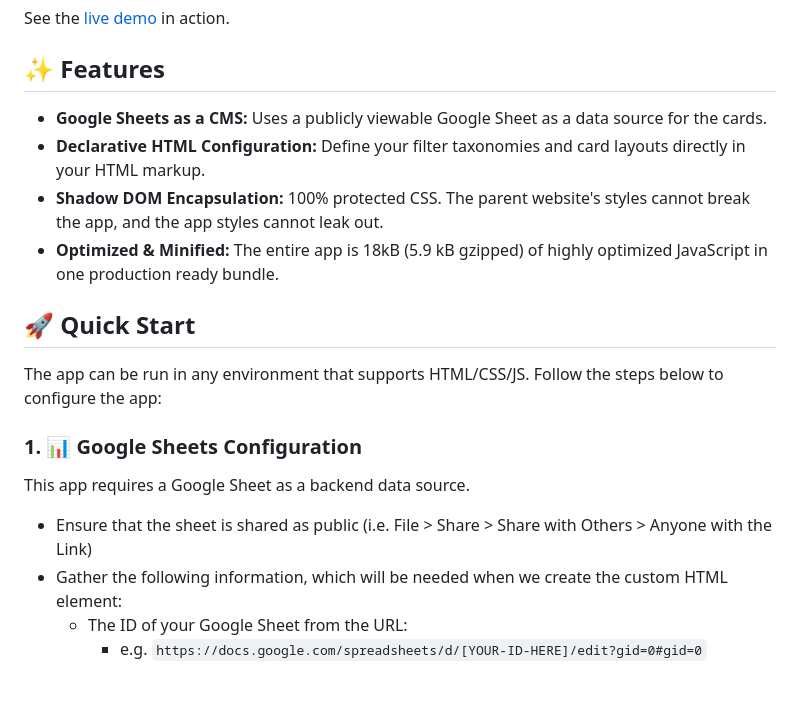
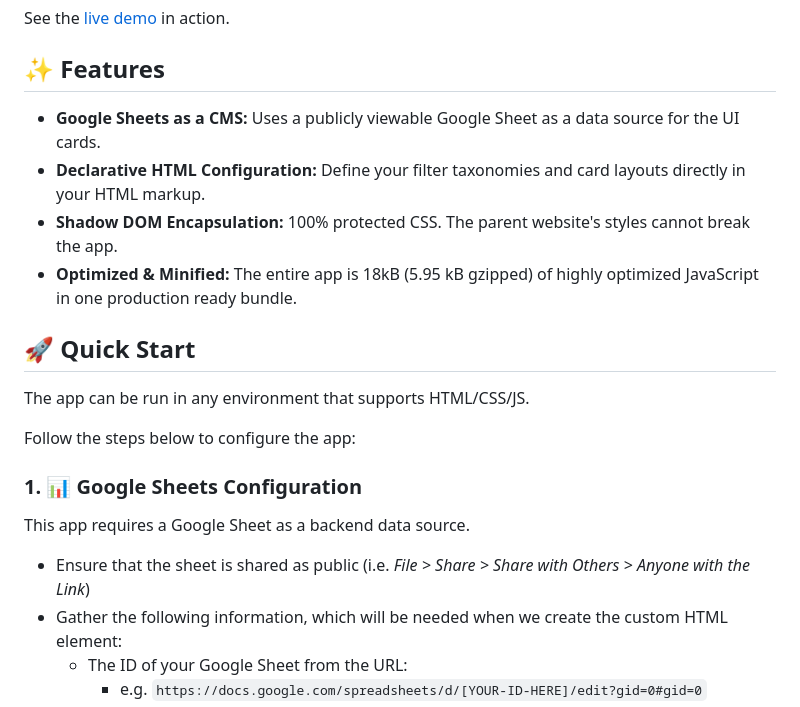
Before and after one commit to Colorado-SIPA/cms-facets-webapp, a Markdown page: README.md, the part around the change. Rendered like a GitHub page; blank space fills up the shorter version.

```diff
--- a/README.md
+++ b/README.md
@@ -8,20 +8,22 @@ See the [live demo](https://components.sf-prod-uat.colorado.gov/google-sheets-fa
 
 ## ✨ Features
 
-- **Google Sheets as a CMS:** Uses a publicly viewable Google Sheet as a data source for the cards.
+- **Google Sheets as a CMS:** Uses a publicly viewable Google Sheet as a data source for the UI cards.
 - **Declarative HTML Configuration:** Define your filter taxonomies and card layouts directly in your HTML markup.
-- **Shadow DOM Encapsulation:** 100% protected CSS. The parent website's styles cannot break the app, and the app styles cannot leak out.
-- **Optimized & Minified:** The entire app is 18kB (5.9 kB gzipped) of highly optimized JavaScript in one production ready bundle.
+- **Shadow DOM Encapsulation:** 100% protected CSS. The parent website's styles cannot break the app.
+- **Optimized & Minified:** The entire app is 18kB (5.95 kB gzipped) of highly optimized JavaScript in one production ready bundle.
 
 ## 🚀 Quick Start
 
-The app can be run in any environment that supports HTML/CSS/JS. Follow the steps below to configure the app:
+The app can be run in any environment that supports HTML/CSS/JS.
+
+Follow the steps below to configure the app:
 
 ### 1. 📊 Google Sheets Configuration
 
 This app requires a Google Sheet as a backend data source.
 
-- Ensure that the sheet is shared as public (i.e. File > Share > Share with Others > Anyone with the Link)
+- Ensure that the sheet is shared as public (i.e. *File > Share > Share with Others > Anyone with the Link*)
 - Gather the following information, which will be needed when we create the custom HTML element:
     - The ID of your Google Sheet from the URL:
         - e.g. `https://docs.google.com/spreadsheets/d/[YOUR-ID-HERE]/edit?gid=0#gid=0`
```
